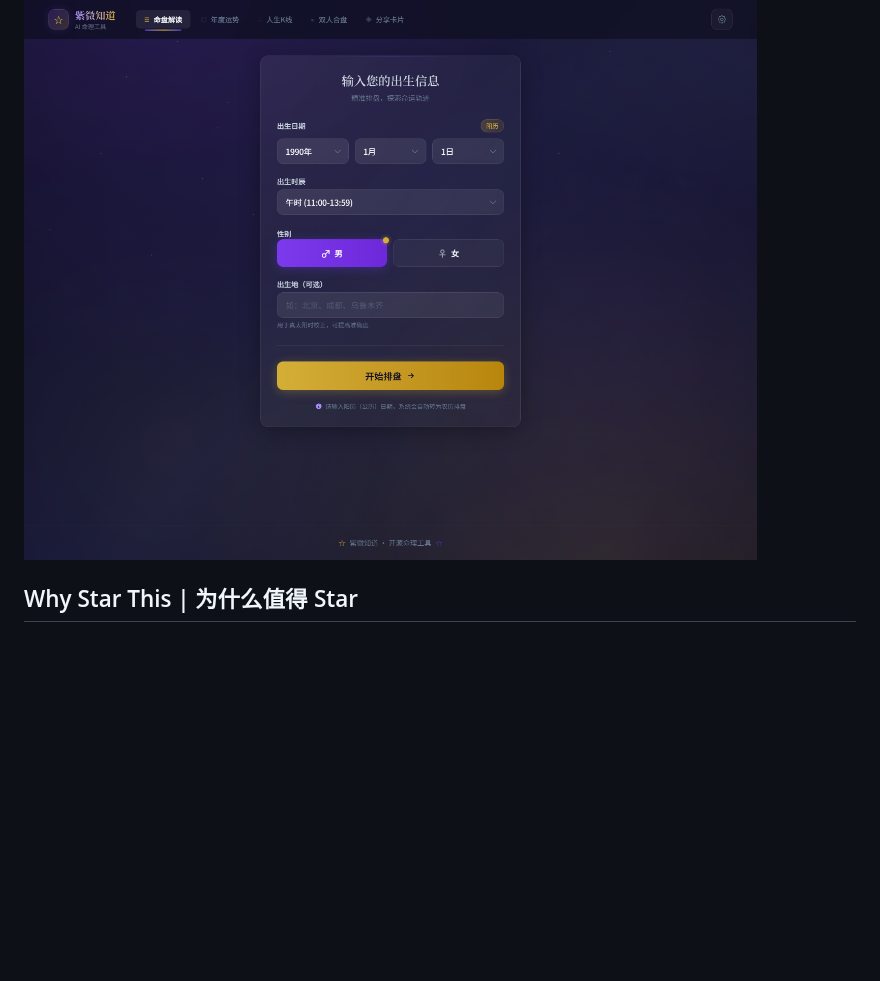
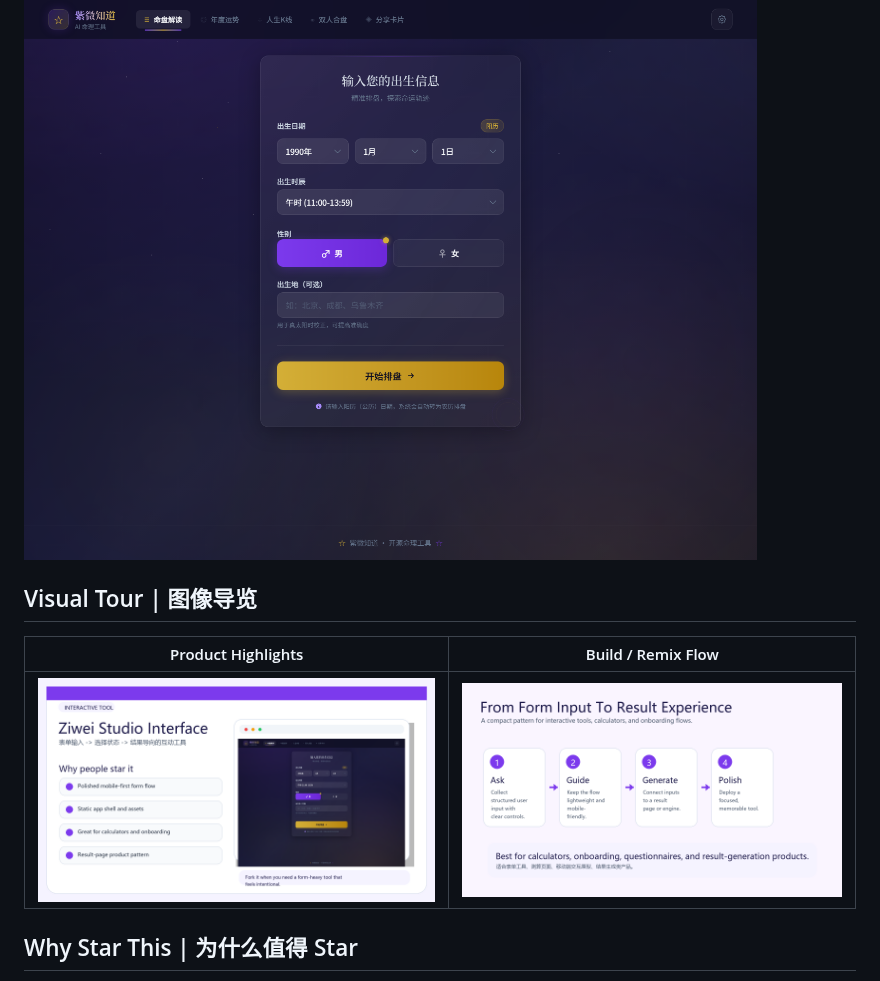
Before and after one commit to wsh11238/openclaw-ziwei-studio, a Markdown page: README.md, the part around the change. GitHub-like rendering; pictures changed too: docs/feature-map.png (added), docs/workflow-map.png (added); blank space fills up the shorter version.

Commit message:
Add richer visual previews

```diff
--- a/README.md
+++ b/README.md
@@ -5,6 +5,13 @@ A polished static capture of an interactive charting workflow: form input, state
 一个适合学习的互动工具界面模板：包含出生信息表单、选择控件、移动端布局、结果导向的交互流程和静态部署结构。
 
 ![Interactive charting tool preview](docs/screenshot.png)
+
+
+## Visual Tour | 图像导览
+
+| Product Highlights | Build / Remix Flow |
+|---|---|
+| ![Product highlights](docs/feature-map.png) | ![Build and remix flow](docs/workflow-map.png) |
 
 ## Why Star This | 为什么值得 Star
 
```
